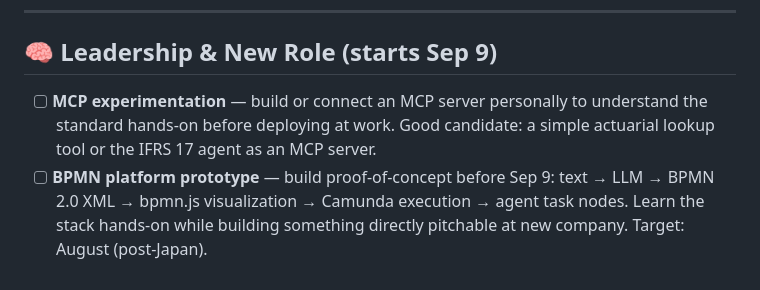
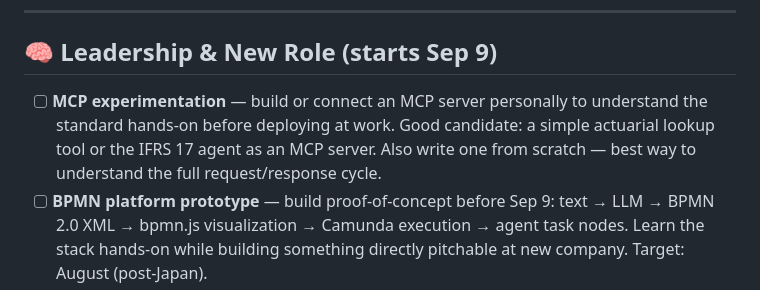
Before and after one commit to wrodericks/rei-workspace, a Markdown page: TODO.md, the part around the change. GitHub-like rendering.

Commit message:
Update MCP TODO — add writing an MCP server from scratch

```diff
--- a/TODO.md
+++ b/TODO.md
@@ -5,7 +5,7 @@ Last updated: 2026-04-24
 ---
 
 ## 🧠 Leadership & New Role (starts Sep 9)
-- [ ] **MCP experimentation** — build or connect an MCP server personally to understand the standard hands-on before deploying at work. Good candidate: a simple actuarial lookup tool or the IFRS 17 agent as an MCP server.
+- [ ] **MCP experimentation** — build or connect an MCP server personally to understand the standard hands-on before deploying at work. Good candidate: a simple actuarial lookup tool or the IFRS 17 agent as an MCP server. Also write one from scratch — best way to understand the full request/response cycle.
 - [ ] **BPMN platform prototype** — build proof-of-concept before Sep 9: text → LLM → BPMN 2.0 XML → bpmn.js visualization → Camunda execution → agent task nodes. Learn the stack hands-on while building something directly pitchable at new company. Target: August (post-Japan).
 - [ ] **Transformation leadership session** — once job is confirmed, dedicated thinking session on competencies, stakeholder mapping, first 90 days. Lean on Rei throughout. See details/leadership-transformation.md
 - [ ] **Build actuarial AI use case database** — collect publicly available use cases from consultants (Milliman, OW, Deloitte, McKinsey, Accenture, WTW) and actuarial bodies (SOA, CIA, IAA). Structure: Company | Domain | Use Case | Technology | Outcome | Source | Date. Start manual, automate refresh later.
```
